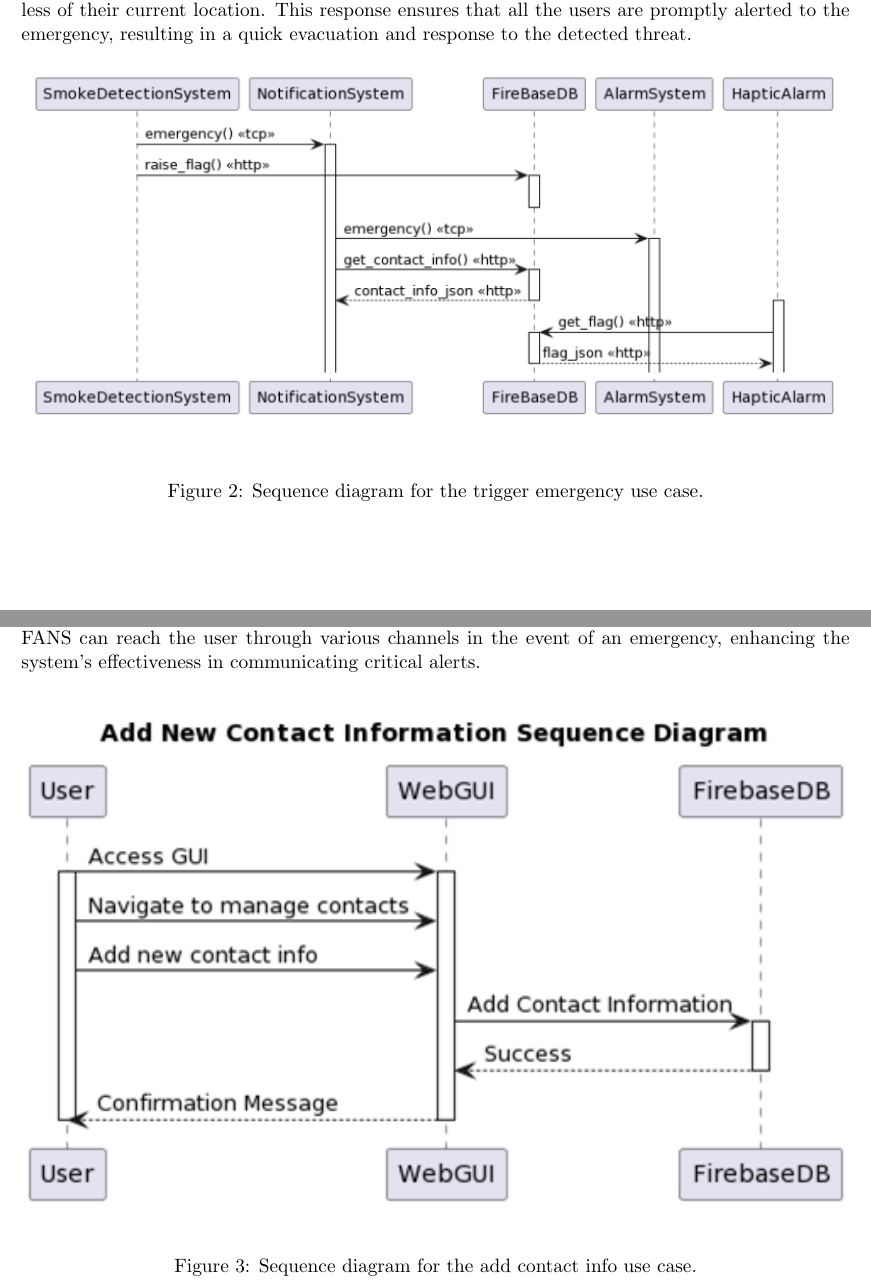
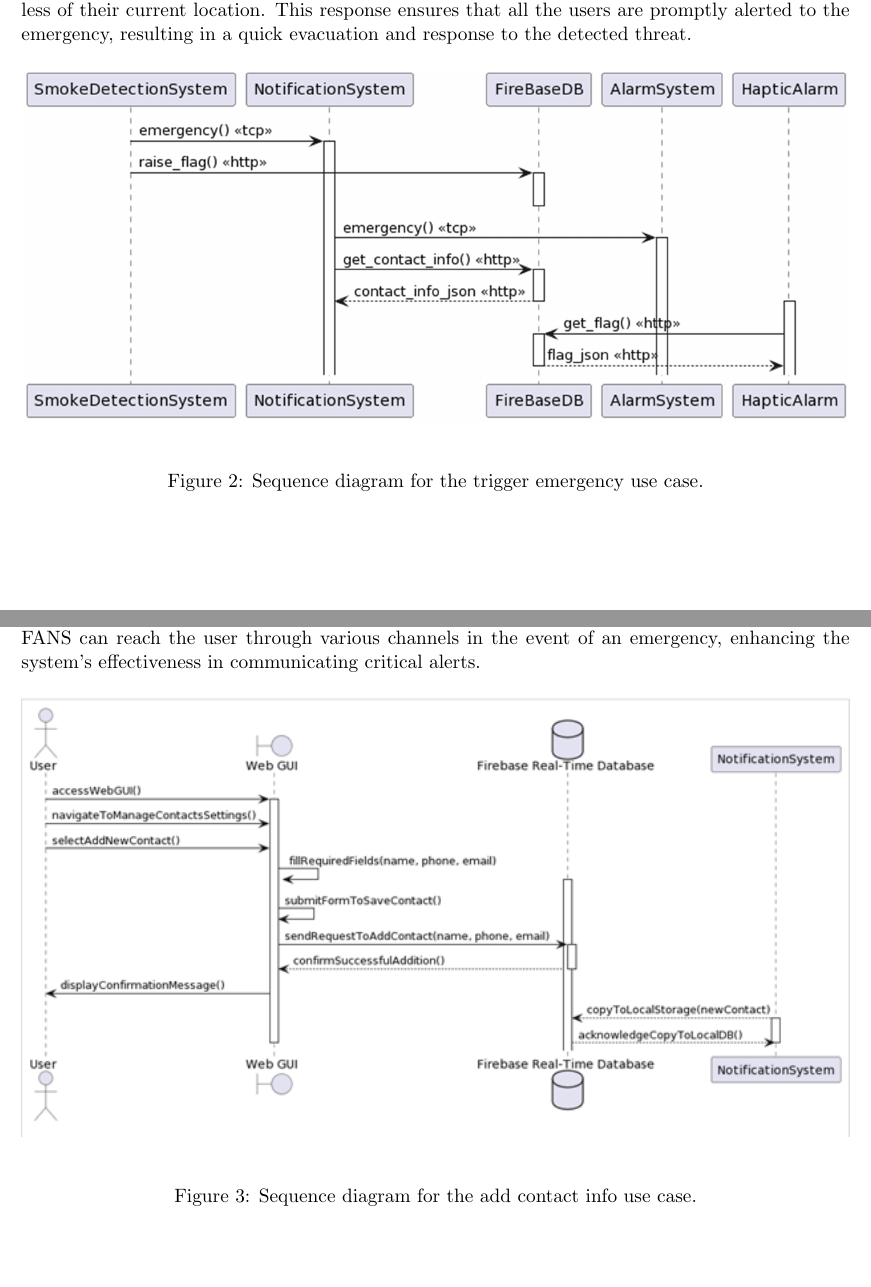
Before and after one commit to SYSC3010-W24/sysc3010-project-l1-g8, a LaTeX document (docs/design-report/design-report.tex, which reads docs/design-report/sections/design.tex): two parts of pages 9 and 10 of 30 before the commit and two parts of pages 9 and 10 of 31 after it, joined at a grey line, cut so that both start at the same text, the shorter picture padded with empty space. Compiled offline with pdfLaTeX.

Commit message:
docs: added sequence diagrams

```diff
--- a/docs/design-report/sections/design.tex
+++ b/docs/design-report/sections/design.tex
@@ -279,7 +279,7 @@ to the detected threat.
 
 \begin{figure}[H]
     \centering
-    \includegraphics[width=\linewidth]{../assets/TriggerEmergencyUseCase.png}
+    \includegraphics[width=\linewidth]{../assets/TriggerEmergencyUseCaseSequenceDiagram.png}
     \caption{Sequence diagram for the trigger emergency use case.}
 \end{figure}
 
@@ -295,7 +295,7 @@ communicating critical alerts.
 
 \begin{figure}[H]
     \centering
-    \includegraphics[width=\linewidth]{../assets/NewContact.png}
+    \includegraphics[width=\linewidth]{../assets/AddingNewContactInformationSequenceDiagram.png}
     \caption{Sequence diagram for the add contact info use case.}
 \end{figure}
 
```
Also changed, not shown: docs/design-report/design-report.pdf, docs/design-report/sections/design.tex (4 more changed lines).
